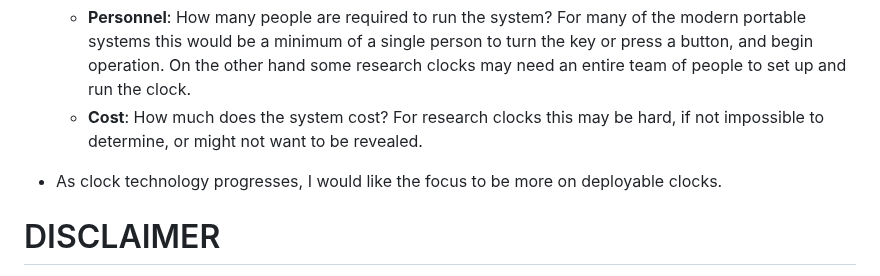
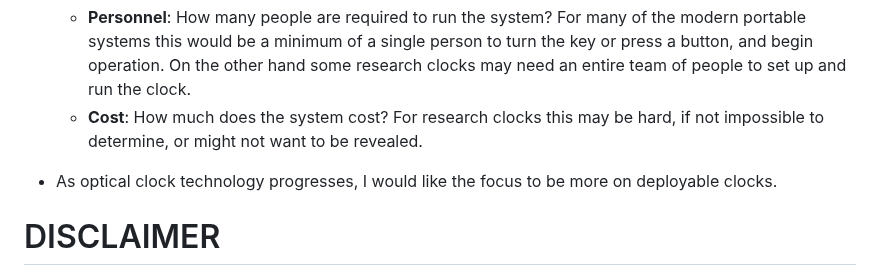
Before and after one commit to a1120960/PAC-SWaP, a Markdown page: README.md, the part around the change. GitHub-like rendering.

```diff
--- a/README.md
+++ b/README.md
@@ -68,7 +68,7 @@ For citation purposes, please reference our arXiv paper (UPCOMING), DOI:
     - **Personnel**: How many people are required to run the system? For many of the modern portable systems this would be a minimum of a single person to turn the key or press a button, and begin operation. On the other hand some research clocks may need an entire team of people to set up and run the clock.
     - **Cost**: How much does the system cost? For research clocks this may be hard, if not impossible to determine, or might not want to be revealed.
 
-- As clock technology progresses, I would like the focus to be more on deployable clocks.
+- As optical clock technology progresses, I would like the focus to be more on deployable clocks.
 
 
 
```
